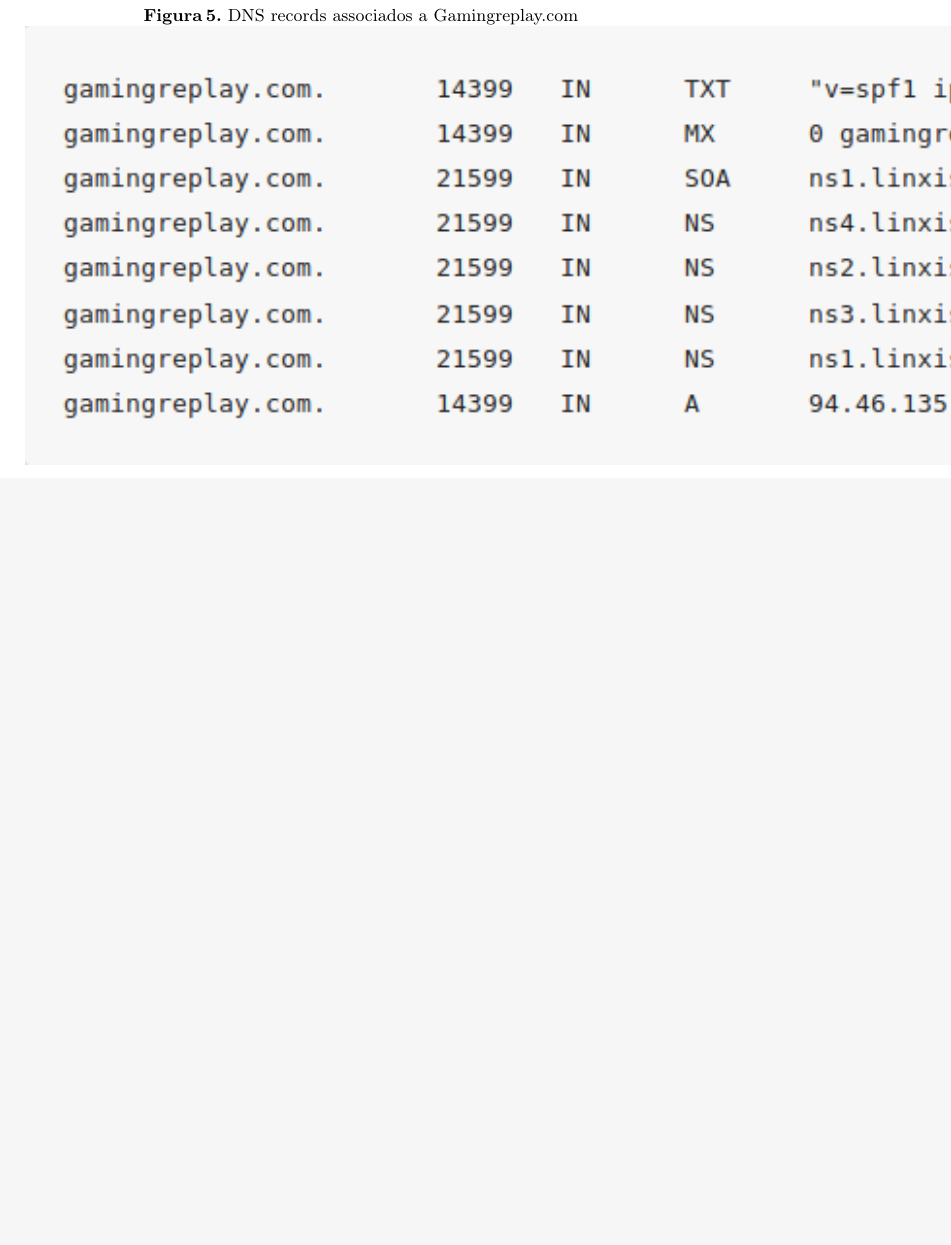
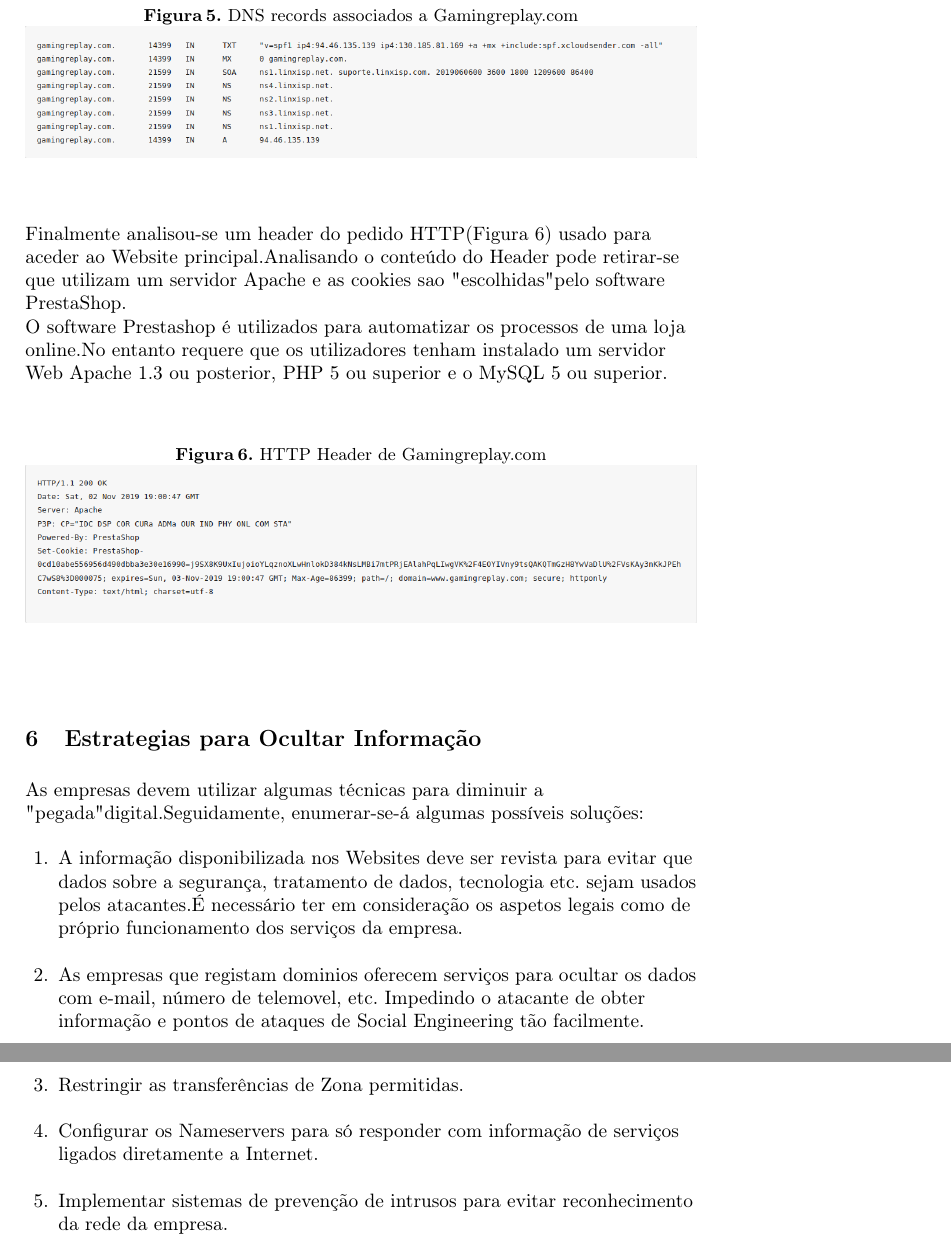
Before and after one commit to henriquejosefaria/InfoColection, a LaTeX paper (main.tex, which reads Estrategias.tex, gamingreplay.tex): part of page 9 of 9 before the commit and two parts of pages 8 and 9 of 9 after it, the two joined at a grey line, cut so that both start at the same text, the shorter picture padded with empty space. Compiled offline with pdfLaTeX.

Commit message:
Estrategias,Scale das Imagens,Detalhes refinados

```diff
--- /dev/null
+++ b/Estrategias.tex
@@ -0,0 +1,17 @@
+\section{Estrategias para Ocultar Informação}
+
+As empresas devem utilizar algumas técnicas para diminuir a "pegada" digital.Seguidamente, enumerar-se-á algumas possíveis soluções:
+
+\begin{enumerate}
+
+\item A informação disponibilizada nos Websites deve ser revista para evitar que dados sobre a segurança, tratamento de dados, tecnologia etc. sejam usados pelos atacantes.É necessário ter em consideração os aspetos legais como de próprio funcionamento dos serviços da empresa.
+\newline
+\item As empresas que registam dominios oferecem serviços para ocultar os dados com e-mail, número de telemovel, etc. Impedindo o atacante de obter informação e pontos de ataques de Social Engineering tão facilmente.
+\newline
+\item Restringir as transferências de Zona permitidas.
+\newline
+\item Configurar os Nameservers para só responder com informação de serviços ligados diretamente a Internet.
+\newline
+\item Implementar sistemas de prevenção de intrusos para evitar reconhecimento da rede da empresa.
+
+\end{enumerate}
--- a/gamingreplay.tex
+++ b/gamingreplay.tex
@@ -71,5 +80,18 @@
 
 \begin{figure}[h!]
 \caption{DNS records associados a Gamingreplay.com}
-\includegraphics{Images/DNSRecords.png}
+\centering
+\includegraphics[width=\textwidth,height=6cm,keepaspectratio]{Images/DNSRecords.png}
+\label{fig:DNSRecords}
 \end{figure}
+
+Finalmente analisou-se um header do pedido HTTP(Figura \ref{fig:HTTPHeader}) usado para aceder ao Website principal.Analisando o conteúdo do Header pode retirar-se que utilizam um servidor Apache e as cookies sao "escolhidas" pelo software PrestaShop.
+
+O software Prestashop é utilizados para automatizar os processos de uma loja online.No entanto requere que os utilizadores tenham instalado um servidor Web Apache 1.3 ou posterior, PHP 5 ou superior e o MySQL 5 ou superior.
+
+\begin{figure}[h!]
+\caption{HTTP Header de Gamingreplay.com}
+\centering
+\includegraphics[width=\textwidth,height=10cm,keepaspectratio]{Images/HTTPHeader.png}
+\label{fig:HTTPHeader}
+\end{figure}
```
Also changed, not shown: main.tex (+2 -0 lines), Diferencas.tex (added), Images/HTTPHeader.png (added), gamingreplay.tex (45 more changed lines).
